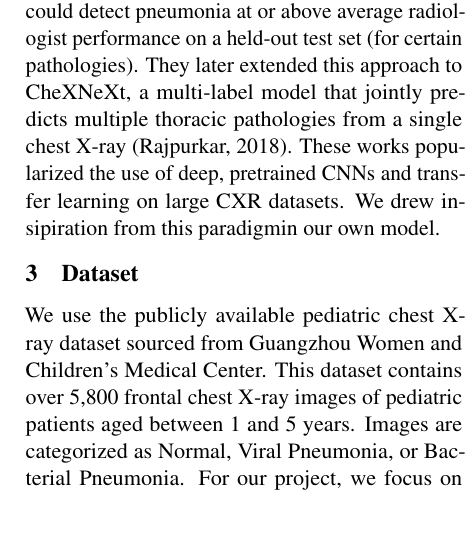
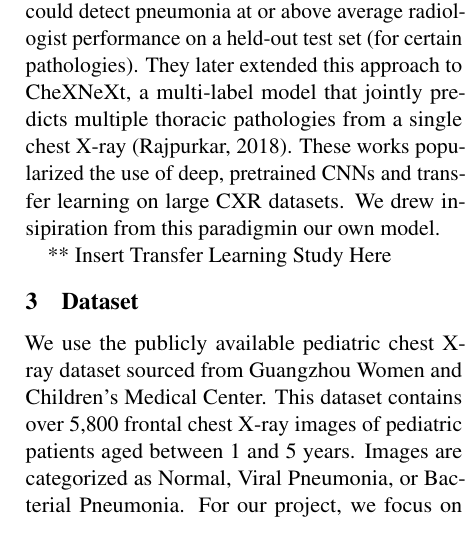
Before and after one commit to andrewlgoetz/Pneumonia-Classification-CNN, a LaTeX document (Proposal LaTeX/main.tex): part of one column of page 1 of 4, cut so that both start at the same text. Compiled offline with pdfLaTeX.

Commit message:
update  related work

```diff
--- a/Proposal LaTeX/main.tex
+++ b/Proposal LaTeX/main.tex
@@ -89,7 +89,7 @@ with pretrained models.
 One of the most influential works in this area is CheXNet by Rajpurkar et al., who trained a 121-layer DenseNet on a much larger dataset "NIH ChestX-ray14 dataset" (over 100,000 adult radiographs with 14 labels) and showed that their model could detect pneumonia at or above average radiologist performance on a held-out test set (for certain pathologies). They later extended this approach to CheXNeXt, a multi-label model that jointly predicts multiple thoracic pathologies from a single chest X-ray (Rajpurkar, 2018). These works popularized the use of deep, pretrained CNNs and transfer learning on large CXR datasets. We drew insipiration from this paradigmin our own model.
 
 
-
+** Insert Transfer Learning Study Here
 
 
 \section{Dataset}
```
